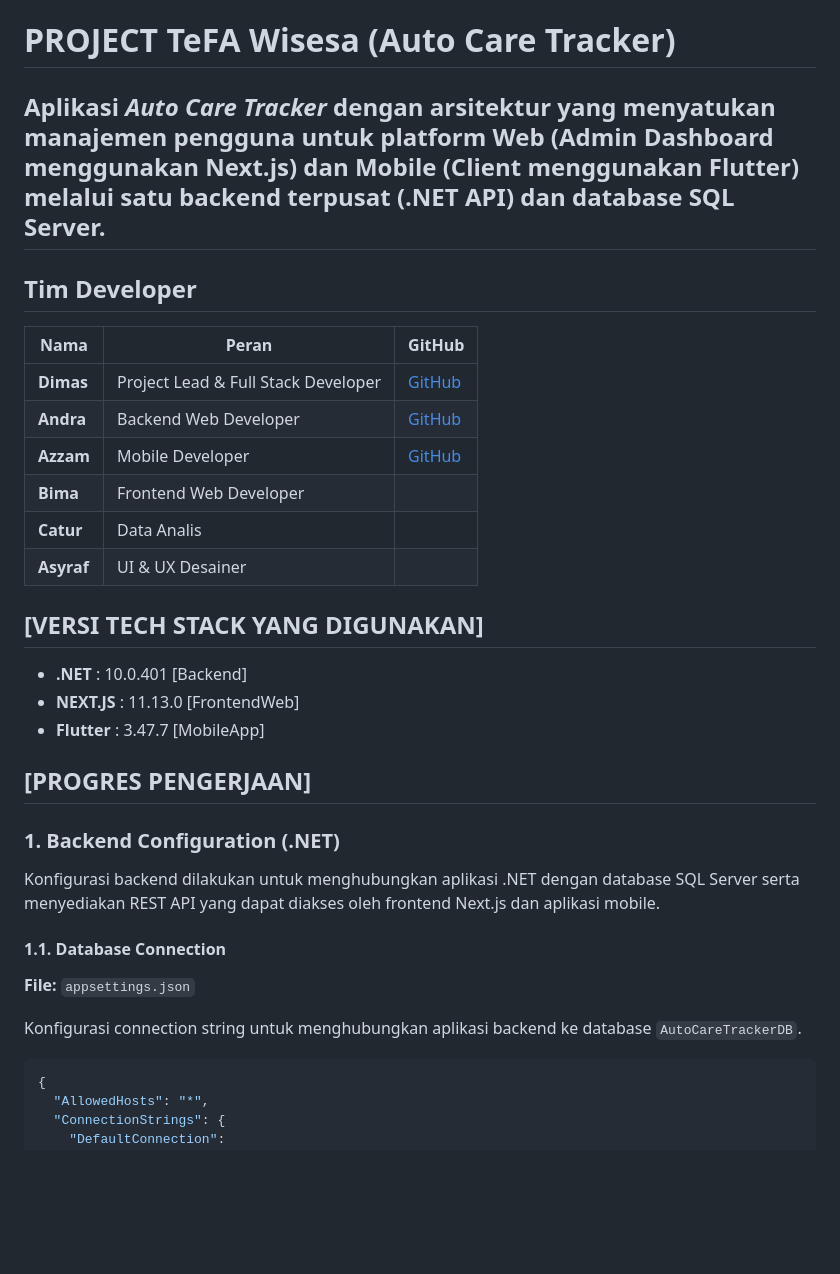
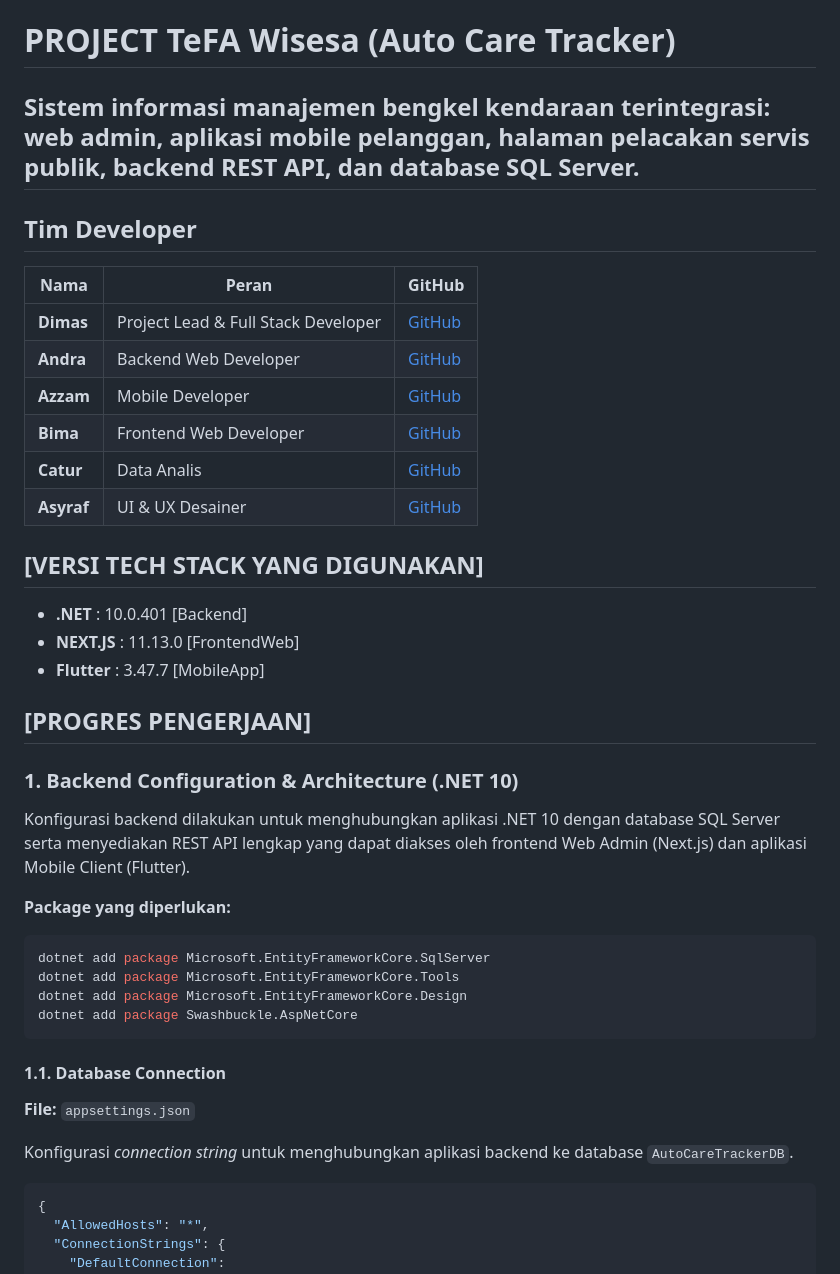
Before and after one commit to dimasgood691-byte/Auto-Care-Tracker, a Markdown page: README.md, the part around one of its changes. Drawn GitHub-style; blank space fills up the shorter version.

````diff
--- a/README.md
+++ b/README.md
@@ -1,5 +1,5 @@
 # PROJECT TeFA Wisesa (Auto Care Tracker)
-Aplikasi *Auto Care Tracker* dengan arsitektur yang menyatukan manajemen pengguna untuk platform Web (Admin Dashboard menggunakan Next.js) dan Mobile (Client menggunakan Flutter) melalui satu backend terpusat (.NET API) dan database SQL Server.
+Sistem informasi manajemen bengkel kendaraan terintegrasi: web admin, aplikasi mobile pelanggan, halaman pelacakan servis publik, backend REST API, dan database SQL Server.
 ---
 
 ## Tim Developer
@@ -7,10 +7,10 @@ Aplikasi *Auto Care Tracker* dengan arsitektur yang menyatukan manajemen penggun
 |-----------|----------------------------------------------|------------------------------------------------|
 | **Dimas** | Project Lead & Full Stack Developer          | [GitHub](https://github.com/dimasgood691-byte) |
 | **Andra** | Backend Web Developer                        | [GitHub](https://github.com/ridwanaulandra)    |
-| **Azzam** | Mobile Developer                             | [GitHub](https://github.com/RikuAganeia-sudo)  |
-| **Bima**  | Frontend Web Developer                       |
-| **Catur** | Data Analis                                  |
-| **Asyraf**| UI & UX Desainer                             |
+| **Azzam** | Mobile Developer                             | [GitHub](https://github.com/Azzamwahyudin1)    |
+| **Bima**  | Frontend Web Developer                       | [GitHub](https://github.com)
+| **Catur** | Data Analis                                  | [GitHub](https://github.com)
+| **Asyraf**| UI & UX Desainer                             | [GitHub](https://github.com)
 
 ## [VERSI TECH STACK YANG DIGUNAKAN]
    - **.NET** : 10.0.401 [Backend]
@@ -18,15 +18,23 @@ Aplikasi *Auto Care Tracker* dengan arsitektur yang menyatukan manajemen penggun
    - **Flutter** : 3.47.7 [MobileApp]
 
 ## [PROGRES PENGERJAAN]
-### 1. Backend Configuration (.NET)
+### 1. Backend Configuration & Architecture (.NET 10)
 
-Konfigurasi backend dilakukan untuk menghubungkan aplikasi .NET dengan database SQL Server serta menyediakan REST API yang dapat diakses oleh frontend Next.js dan aplikasi mobile.
+Konfigurasi backend dilakukan untuk menghubungkan aplikasi .NET 10 dengan database SQL Server serta menyediakan REST API lengkap yang dapat diakses oleh frontend Web Admin (Next.js) dan aplikasi Mobile Client (Flutter).
+
+**Package yang diperlukan:**
+```bash
+dotnet add package Microsoft.EntityFrameworkCore.SqlServer
+dotnet add package Microsoft.EntityFrameworkCore.Tools
+dotnet add package Microsoft.EntityFrameworkCore.Design
+dotnet add package Swashbuckle.AspNetCore
+```
 
 #### 1.1. Database Connection
 
 **File:** `appsettings.json`
 
-Konfigurasi connection string untuk menghubungkan aplikasi backend ke database `AutoCareTrackerDB`.
+Konfigurasi *connection string* untuk menghubungkan aplikasi backend ke database `AutoCareTrackerDB`.
 
 ```json
 {
````
Also changed, not shown: other parts of README.md (+65 -35 lines).
